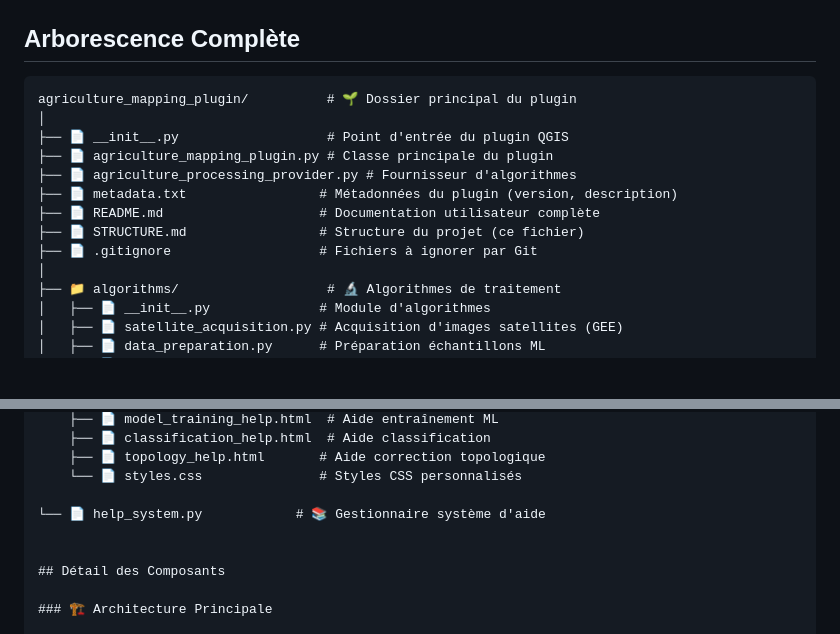
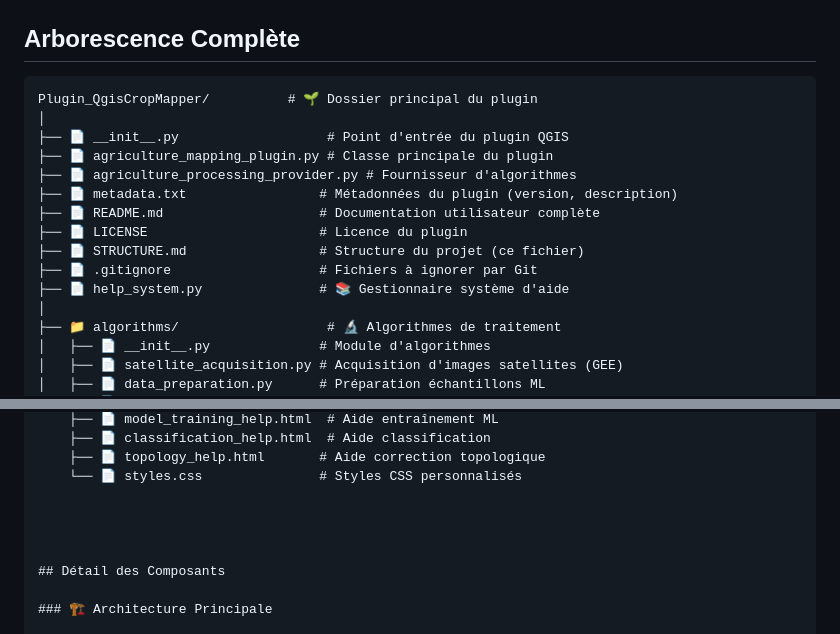
Before and after one commit to HibaAamnous/Plugin_QgisCropMapper, a Markdown page: STRUCTURE.md, 2 parts joined by grey strips. GitHub-like rendering; blank space fills up the shorter version.

````diff
--- a/STRUCTURE.md
+++ b/STRUCTURE.md
@@ -3,15 +3,17 @@
 ## Arborescence Complète
 
 ```
-agriculture_mapping_plugin/          # 🌱 Dossier principal du plugin
+Plugin_QgisCropMapper/          # 🌱 Dossier principal du plugin
 │
 ├── 📄 __init__.py                   # Point d'entrée du plugin QGIS
 ├── 📄 agriculture_mapping_plugin.py # Classe principale du plugin
 ├── 📄 agriculture_processing_provider.py # Fournisseur d'algorithmes
 ├── 📄 metadata.txt                 # Métadonnées du plugin (version, description)
 ├── 📄 README.md                    # Documentation utilisateur complète
+├── 📄 LICENSE                      # Licence du plugin
 ├── 📄 STRUCTURE.md                 # Structure du projet (ce fichier)
 ├── 📄 .gitignore                   # Fichiers à ignorer par Git
+├── 📄 help_system.py               # 📚 Gestionnaire système d'aide
 │
 ├── 📁 algorithms/                   # 🔬 Algorithmes de traitement
 │   ├── 📄 __init__.py              # Module d'algorithmes
@@ -47,7 +49,7 @@ agriculture_mapping_plugin/          # 🌱 Dossier principal du plugin
     ├── 📄 topology_help.html       # Aide correction topologique
     └── 📄 styles.css               # Styles CSS personnalisés
 
-└── 📄 help_system.py            # 📚 Gestionnaire système d'aide
+
 
 
 ## Détail des Composants
````
Also changed, not shown: README.md (+43 -31 lines).
